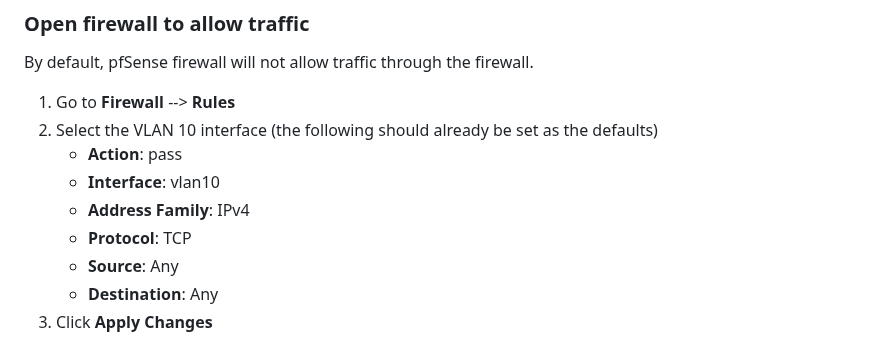
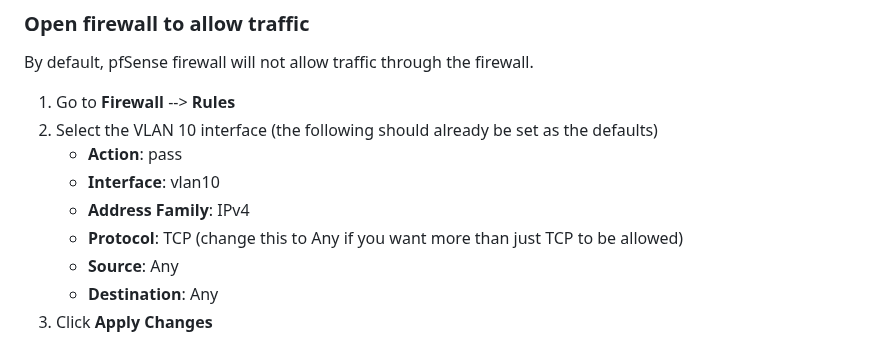
Before and after one commit to seanmerrow/cyberlab, a Markdown page: README.md, the part around the change. Rendered like a GitHub page.

Commit message:
Update protocol instruction for VLAN 10
Clarified protocol setting in VLAN configuration.

```diff
--- a/README.md
+++ b/README.md
@@ -176,7 +176,7 @@ By default, pfSense firewall will not allow traffic through the firewall.
    - **Action**: pass
    - **Interface**: vlan10
    - **Address Family**: IPv4
-   - **Protocol**: TCP
+   - **Protocol**: TCP  (change this to Any if you want more than just TCP to be allowed)
    - **Source**: Any
    - **Destination**: Any
 3. Click **Apply Changes**
```
